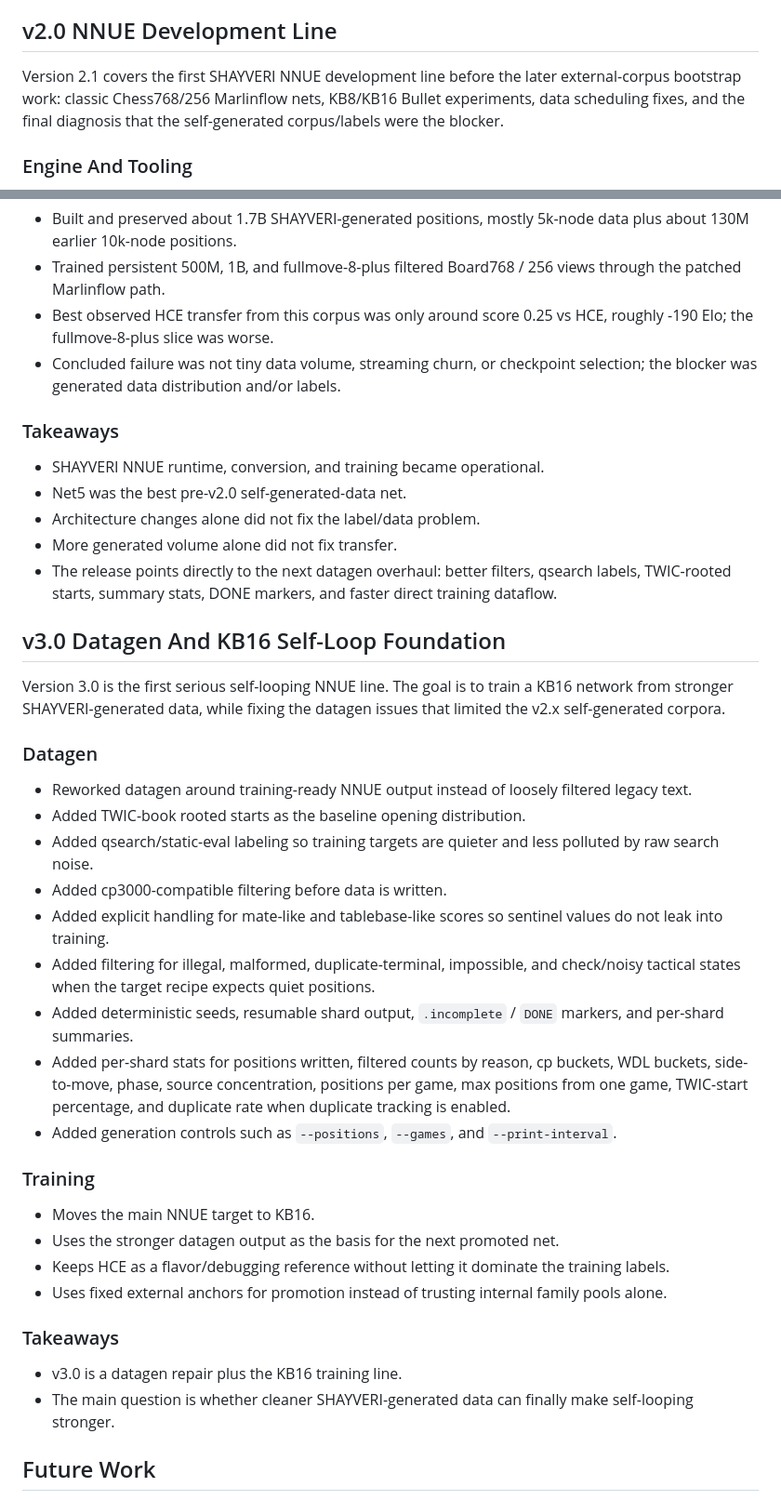
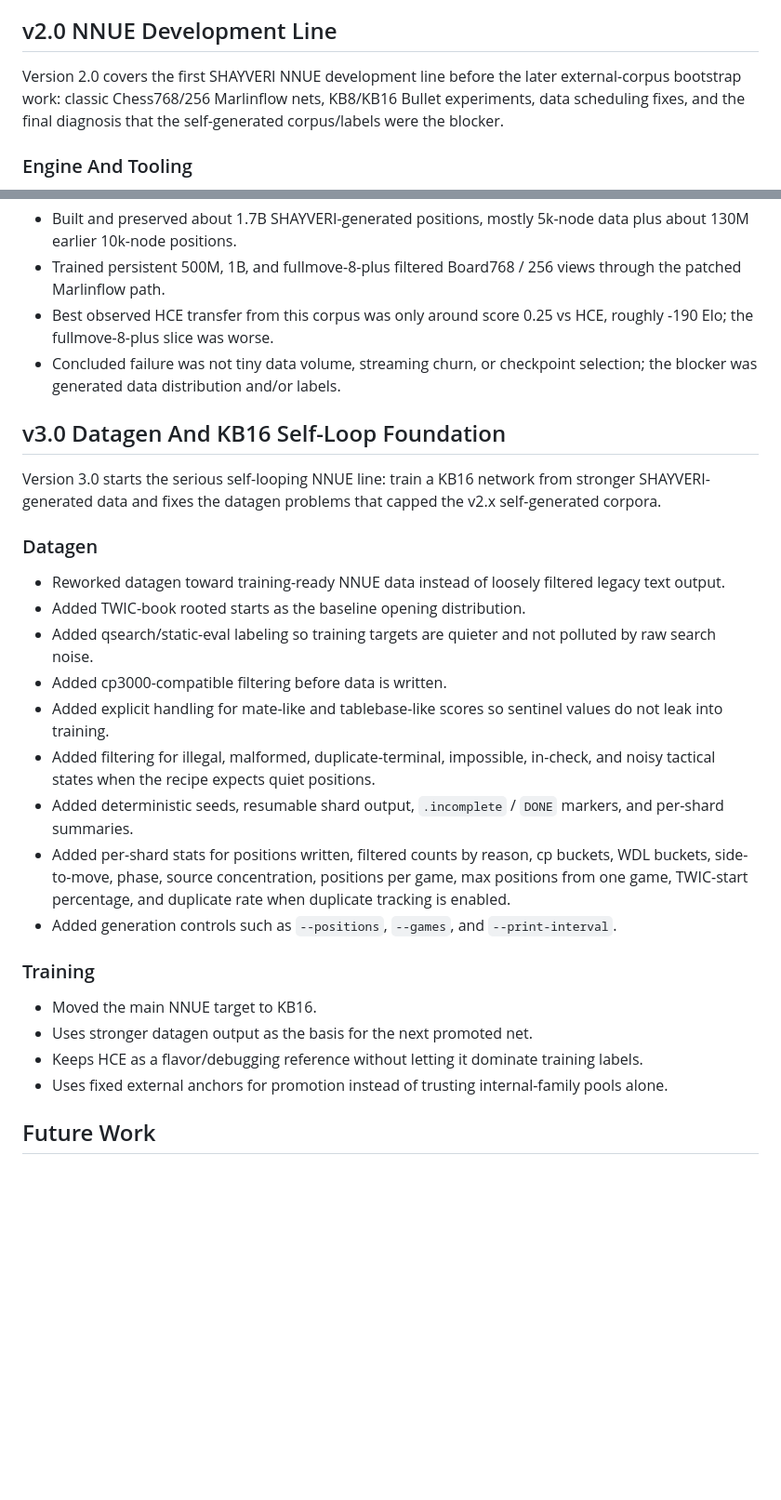
Before and after one commit to shahyaranfaz/SHAYVERI, a Markdown page: CHANGELOG.md, 2 parts joined by grey strips. Shown at 93% size. Drawn GitHub-style; blank space fills up the shorter version.

Commit message:
fixed changelog

```diff
--- a/CHANGELOG.md
+++ b/CHANGELOG.md
@@ -134,7 +134,7 @@ Version 1.0 is the final handcrafted-evaluation release before NNUE development.
 
 ## v2.0 NNUE Development Line
 
-Version 2.1 covers the first SHAYVERI NNUE development line before the later
+Version 2.0 covers the first SHAYVERI NNUE development line before the later
 external-corpus bootstrap work: classic Chess768/256 Marlinflow nets, KB8/KB16
 Bullet experiments, data scheduling fixes, and the final diagnosis that the
 self-generated corpus/labels were the blocker.
@@ -195,34 +187,24 @@ self-generated corpus/labels were the blocker.
 - Concluded failure was not tiny data volume, streaming churn, or checkpoint
   selection; the blocker was generated data distribution and/or labels.
 
-### Takeaways
-
-- SHAYVERI NNUE runtime, conversion, and training became operational.
-- Net5 was the best pre-v2.0 self-generated-data net.
-- Architecture changes alone did not fix the label/data problem.
-- More generated volume alone did not fix transfer.
-- The release points directly to the next datagen overhaul: better filters,
-  qsearch labels, TWIC-rooted starts, summary stats, DONE markers, and faster
-  direct training dataflow.
-
 ## v3.0 Datagen And KB16 Self-Loop Foundation
 
-Version 3.0 is the first serious self-looping NNUE line. The goal is to train a
-KB16 network from stronger SHAYVERI-generated data, while fixing the datagen
-issues that limited the v2.x self-generated corpora.
+Version 3.0 starts the serious self-looping NNUE line: train a KB16 network
+from stronger SHAYVERI-generated data and fixes the datagen problems that capped
+the v2.x self-generated corpora.
 
 ### Datagen
 
-- Reworked datagen around training-ready NNUE output instead of loosely filtered
-  legacy text.
+- Reworked datagen toward training-ready NNUE data instead of loosely filtered
+  legacy text output.
 - Added TWIC-book rooted starts as the baseline opening distribution.
-- Added qsearch/static-eval labeling so training targets are quieter and less
+- Added qsearch/static-eval labeling so training targets are quieter and not
   polluted by raw search noise.
 - Added cp3000-compatible filtering before data is written.
 - Added explicit handling for mate-like and tablebase-like scores so sentinel
   values do not leak into training.
-- Added filtering for illegal, malformed, duplicate-terminal, impossible, and
-  check/noisy tactical states when the target recipe expects quiet positions.
+- Added filtering for illegal, malformed, duplicate-terminal, impossible, in-check,
+  and noisy tactical states when the recipe expects quiet positions.
 - Added deterministic seeds, resumable shard output, `.incomplete` / `DONE`
   markers, and per-shard summaries.
 - Added per-shard stats for positions written, filtered counts by reason, cp
@@ -234,18 +216,12 @@ issues that limited the v2.x self-generated corpora.
 
 ### Training
 
-- Moves the main NNUE target to KB16.
-- Uses the stronger datagen output as the basis for the next promoted net.
-- Keeps HCE as a flavor/debugging reference without letting it dominate the
+- Moved the main NNUE target to KB16.
+- Uses stronger datagen output as the basis for the next promoted net.
+- Keeps HCE as a flavor/debugging reference without letting it dominate
   training labels.
-- Uses fixed external anchors for promotion instead of trusting internal family
+- Uses fixed external anchors for promotion instead of trusting internal-family
   pools alone.
-
-### Takeaways
-
-- v3.0 is a datagen repair plus the KB16 training line.
-- The main question is whether cleaner SHAYVERI-generated data can finally make
-  self-looping stronger.
 
 ## Future Work
 
```
Also changed, not shown: other parts of CHANGELOG.md (+5 -13 lines).
